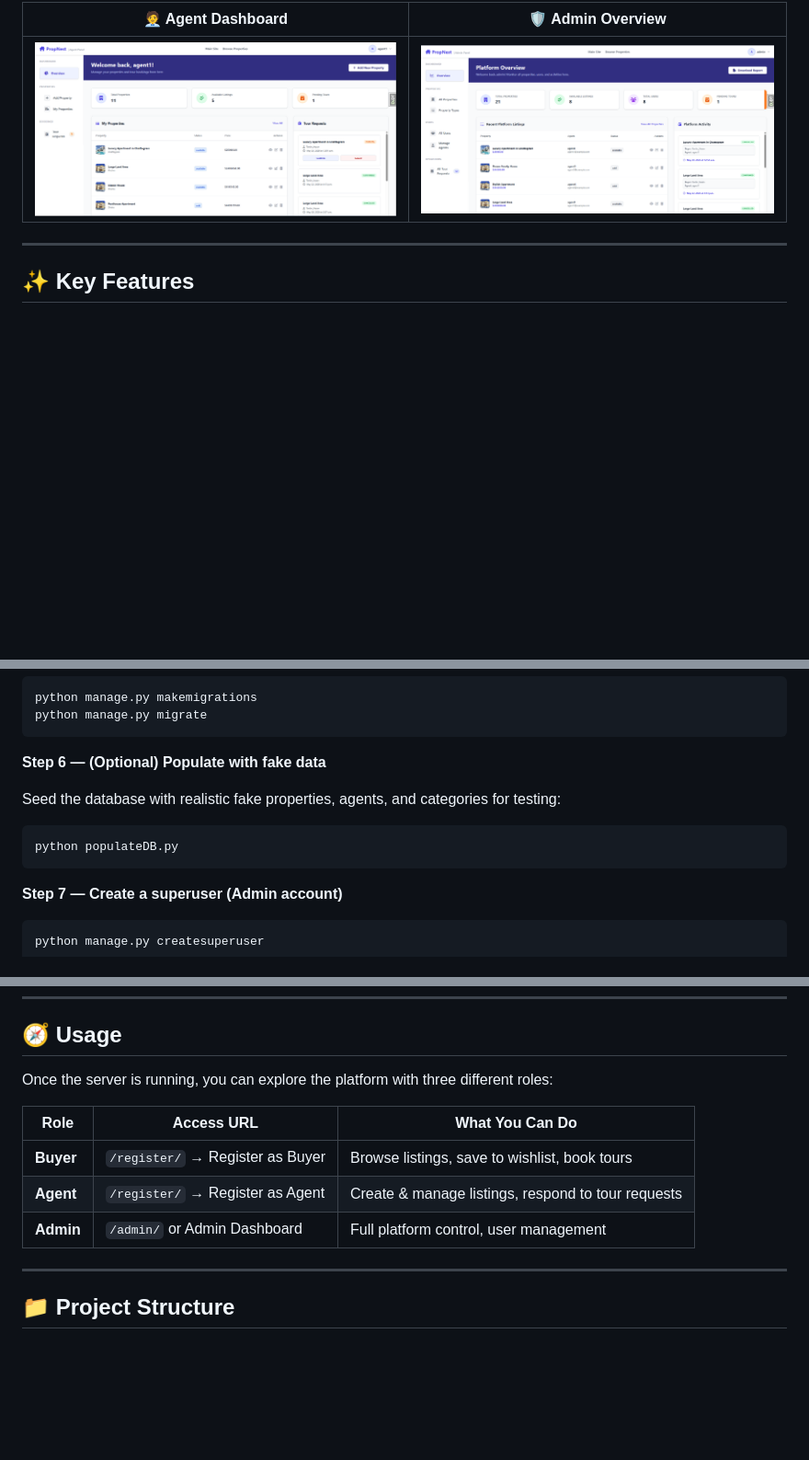
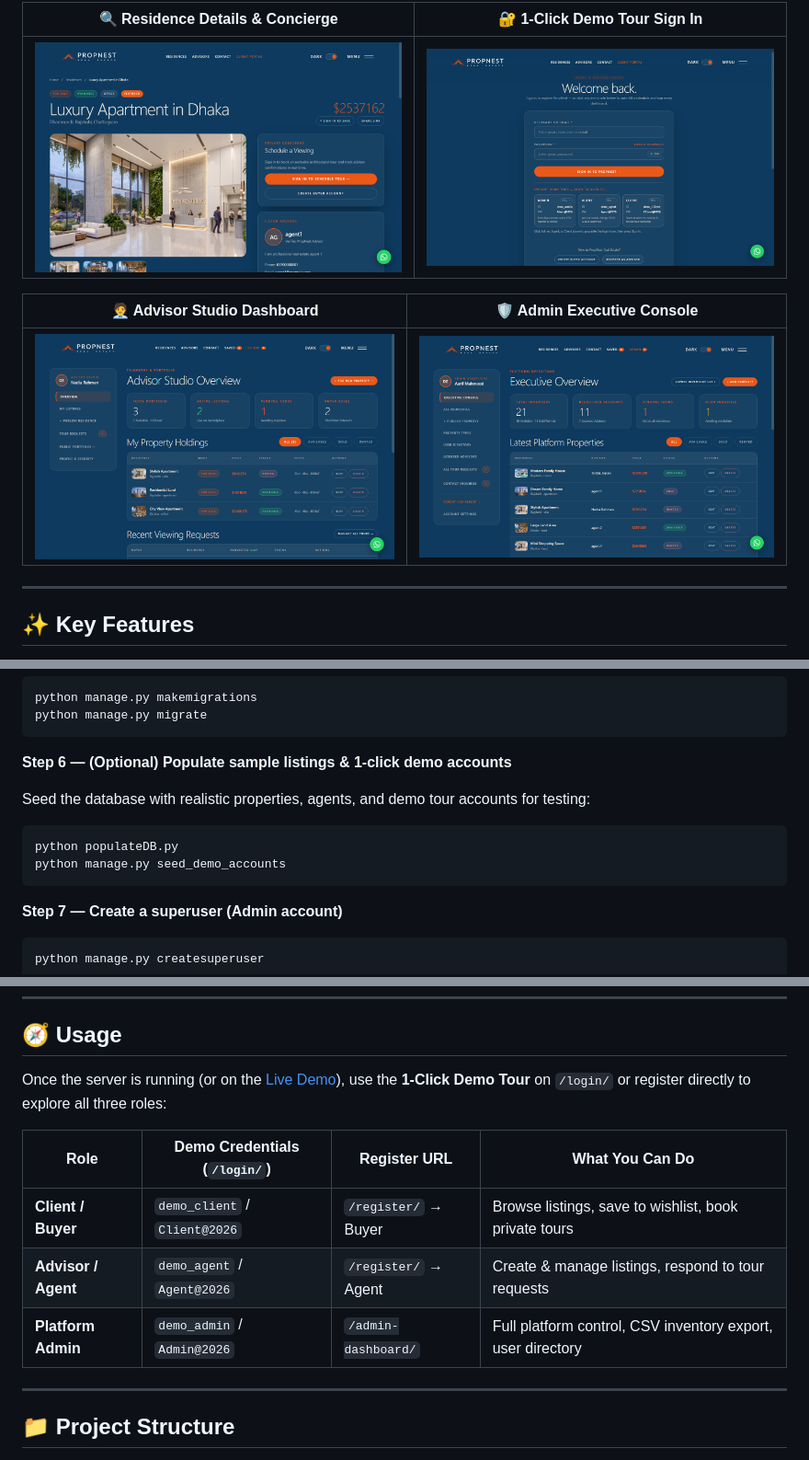
Before and after one commit to Tanbir-Hasan-247/Real-Estate-Listing-Booking-Platform, a Markdown page: README.md, 3 parts joined by grey strips. Shown at 92% size. Rendered like a GitHub page; pictures changed too: media/screenshots/admin_dashboard.png, media/screenshots/agent_dashboard.png, media/screenshots/demo_login.png (added); blank space fills up the shorter version.

Commit message:
docs: update README screenshots and demo tour guide for redesigned PropNest UI

````diff
--- a/README.md
+++ b/README.md
@@ -78,5 +78,9 @@ Whether you're looking for your dream home, listing a property for rent, or mana
 
-| 🧑‍💼 Agent Dashboard | 🛡️ Admin Overview |
+| 🔍 Residence Details & Concierge | 🔐 1-Click Demo Tour Sign In |
+|:---:|:---:|
+| ![Property Details](media/screenshots/property_details.png) | ![Demo Login](media/screenshots/demo_login.png) |
+
+| 🧑‍💼 Advisor Studio Dashboard | 🛡️ Admin Executive Console |
 |:---:|:---:|
 | ![Agent Dashboard](media/screenshots/agent_dashboard.png) | ![Admin Dashboard](media/screenshots/admin_dashboard.png) |
 
@@ -253,12 +257,13 @@ python manage.py makemigrations
 python manage.py migrate
 ```
 
-**Step 6 — (Optional) Populate with fake data**
+**Step 6 — (Optional) Populate sample listings & 1-click demo accounts**
 
-Seed the database with realistic fake properties, agents, and categories for testing:
+Seed the database with realistic properties, agents, and demo tour accounts for testing:
 
 ```bash
 python populateDB.py
+python manage.py seed_demo_accounts
 ```
 
 **Step 7 — Create a superuser (Admin account)**
@@ -307,13 +312,13 @@ EMAIL_HOST_PASSWORD=your_gmail_app_password
 
 ## 🧭 Usage
 
-Once the server is running, you can explore the platform with three different roles:
+Once the server is running (or on the [Live Demo](https://propnest-omega.vercel.app/login/)), use the **1-Click Demo Tour** on `/login/` or register directly to explore all three roles:
 
-| Role | Access URL | What You Can Do |
-|---|---|---|
-| **Buyer** | `/register/` → Register as Buyer | Browse listings, save to wishlist, book tours |
-| **Agent** | `/register/` → Register as Agent | Create & manage listings, respond to tour requests |
-| **Admin** | `/admin/` or Admin Dashboard | Full platform control, user management |
+| Role | Demo Credentials (`/login/`) | Register URL | What You Can Do |
+|---|---|---|---|
+| **Client / Buyer** | `demo_client` / `Client@2026` | `/register/` → Buyer | Browse listings, save to wishlist, book private tours |
+| **Advisor / Agent** | `demo_agent` / `Agent@2026` | `/register/` → Agent | Create & manage listings, respond to tour requests |
+| **Platform Admin** | `demo_admin` / `Admin@2026` | `/admin-dashboard/` | Full platform control, CSV inventory export, user directory |
 
 ---
 
````
Also changed, not shown: other parts of README.md (+7 -7 lines), 2 other files.
